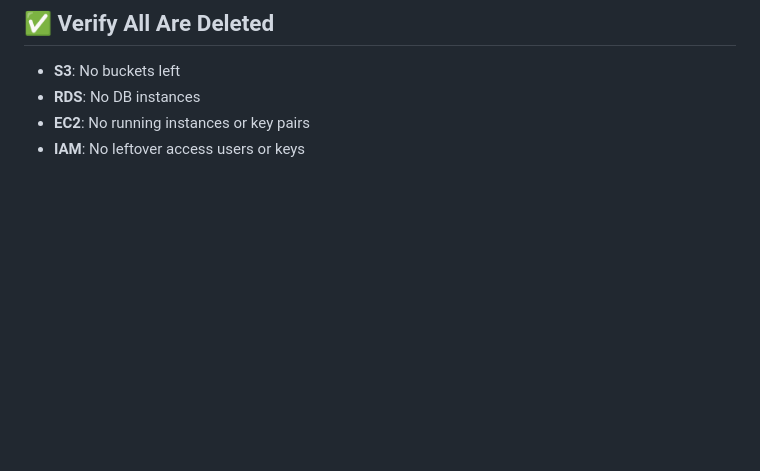
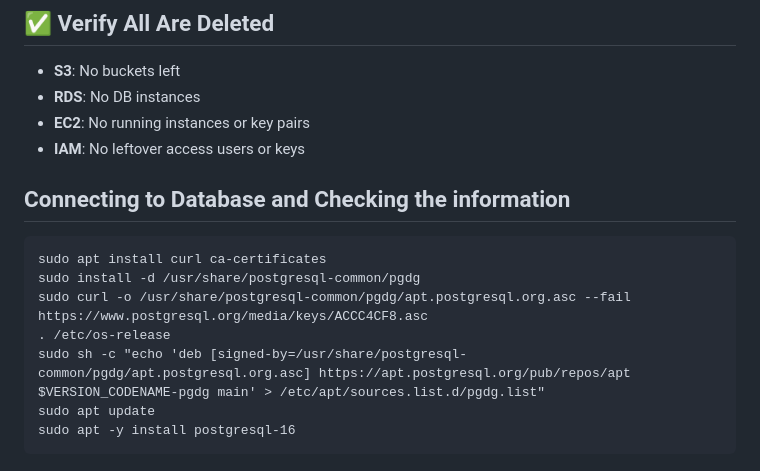
Before and after one commit to muralialakuntla3/ec2-s3-rds, a Markdown page: README.md, the part around the change. Drawn GitHub-style; blank space fills up the shorter version.

````diff
--- a/README.md
+++ b/README.md
@@ -165,3 +165,14 @@ sudo gunicorn app:app --bind 0.0.0.0:80
 - **RDS**: No DB instances
 - **EC2**: No running instances or key pairs
 - **IAM**: No leftover access users or keys
+
+## Connecting to Database and Checking the information
+```
+sudo apt install curl ca-certificates
+sudo install -d /usr/share/postgresql-common/pgdg
+sudo curl -o /usr/share/postgresql-common/pgdg/apt.postgresql.org.asc --fail https://www.postgresql.org/media/keys/ACCC4CF8.asc
+. /etc/os-release
+sudo sh -c "echo 'deb [signed-by=/usr/share/postgresql-common/pgdg/apt.postgresql.org.asc] https://apt.postgresql.org/pub/repos/apt $VERSION_CODENAME-pgdg main' > /etc/apt/sources.list.d/pgdg.list"
+sudo apt update
+sudo apt -y install postgresql-16
+```
````
